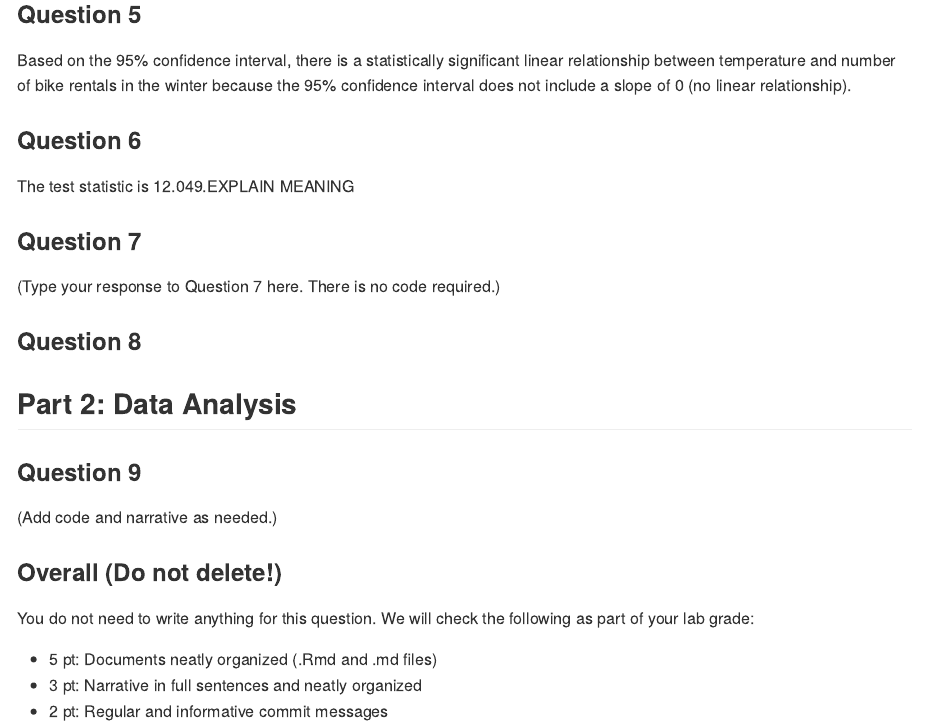
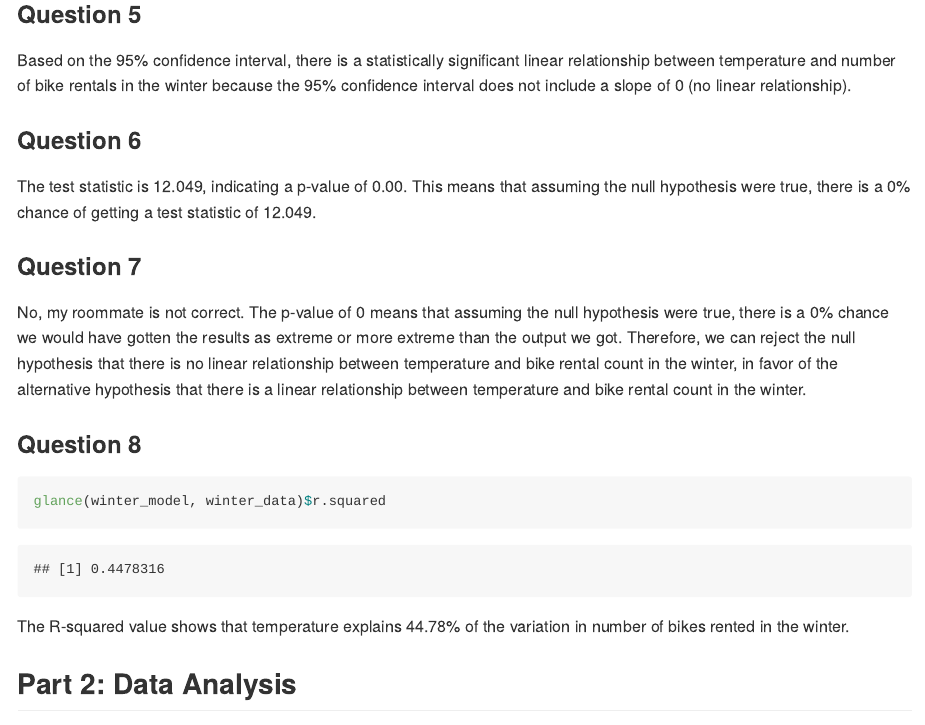
Before and after one commit to hjw8120/Simple-Linear-Regression, an R Markdown document (hw-01-slr.Rmd): the page in a window 1100 px wide, from 1620 px down. The pictures show the output file hw-01-slr.md that the author committed with the source, drawn offline in the style of GitHub.

Commit message:
Finished part 1

````diff
--- a/hw-01-slr.Rmd
+++ b/hw-01-slr.Rmd
@@ -62,20 +62,19 @@ Based on the 95% confidence interval, there is a statistically significant linea
 
 ### Question 6
 
-The test statistic is 12.049.EXPLAIN MEANING
-
+The test statistic is 12.049, indicating a p-value of 0.00. This means that assuming the null hypothesis were true, there is a 0% chance of getting a test statistic of 12.049.
 
 ### Question 7
 
-(Type your response to Question 7 here. There is no code required.)
+No, my roommate is not correct. The p-value of 0 means that assuming the null hypothesis were true, there is a 0% chance we would have gotten the results as extreme or more extreme than the output we got. Therefore, we can reject the null hypothesis that there is no linear relationship between temperature and bike rental count in the winter, in favor of the alternative hypothesis that there is a linear relationship between temperature and bike rental count in the winter.
 
 
 ### Question 8
 
 ```{r r-square}
-
+glance(winter_model, winter_data)$r.squared
 ```
-
+The R-squared value shows that temperature explains 44.78% of the variation in number of bikes rented in the winter.
 
 ## Part 2: Data Analysis
 
````
Also changed, not shown: hw-01-slr.md.
